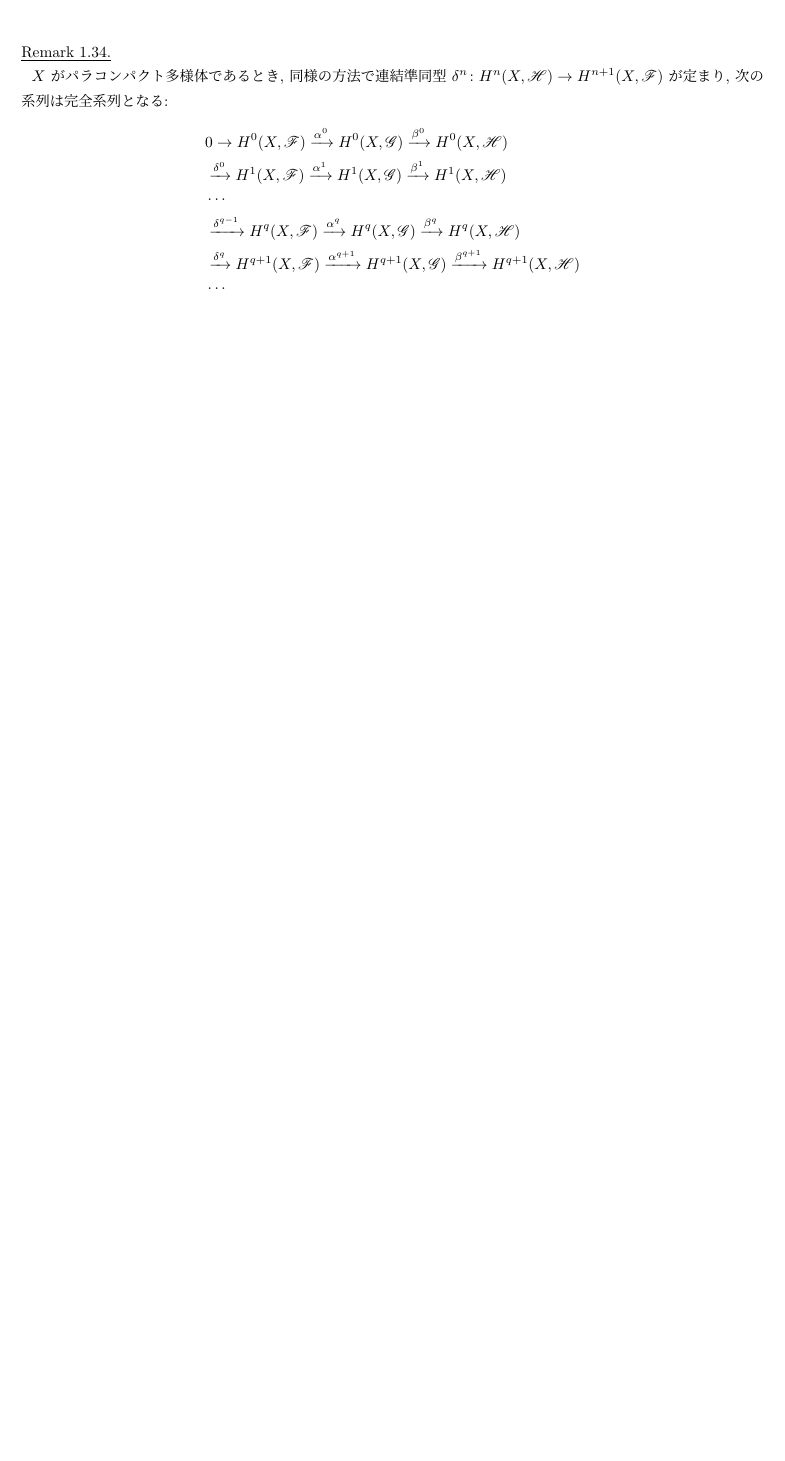
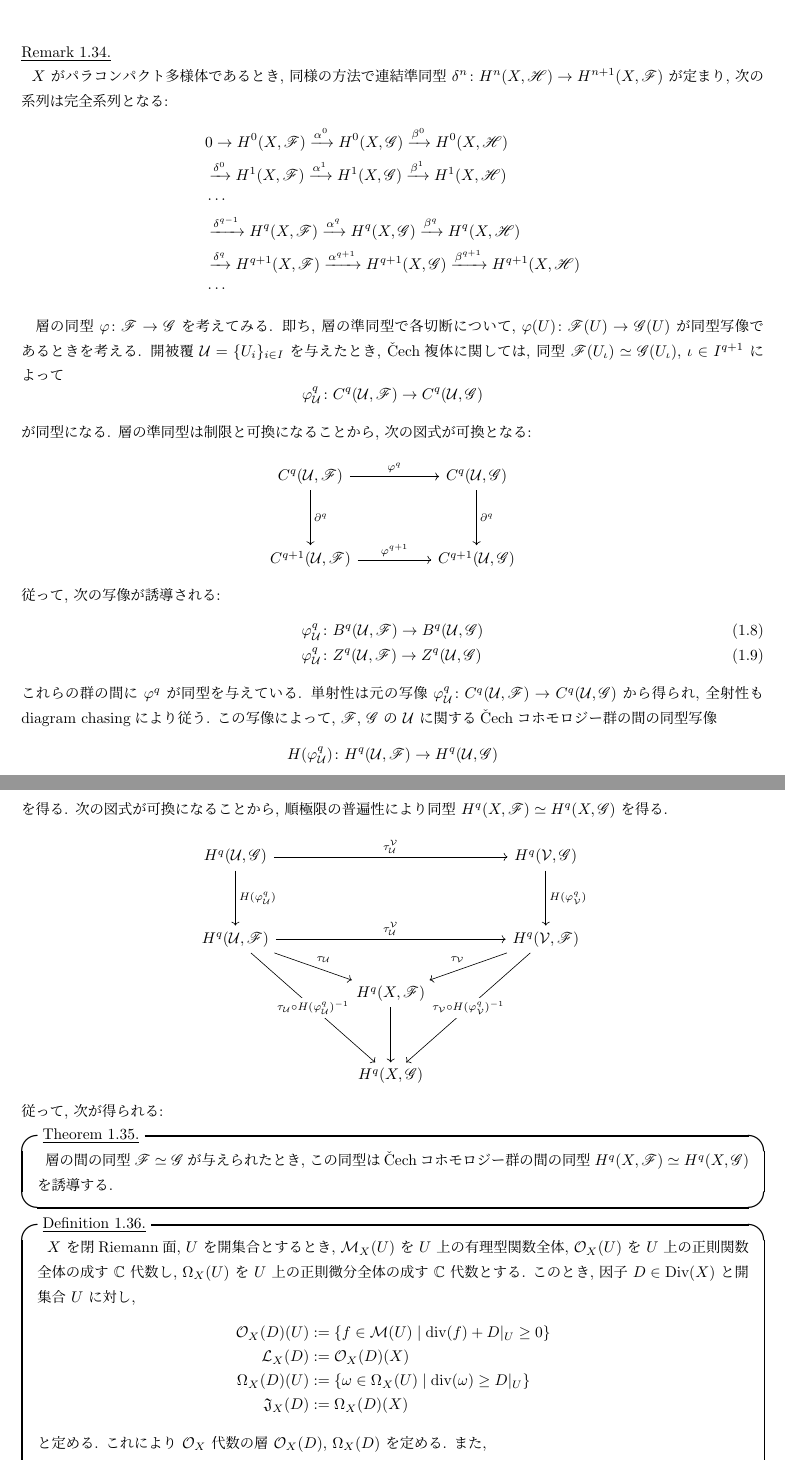
Before and after one commit to RyunosukeNakano/Note_Sheaf_Cohomology, a LaTeX document (Sheaf Comology.tex): part of page 15 of 15 before the commit and two parts of pages 15 and 16 of 16 after it, the two joined at a grey line, cut so that both start at the same text, the shorter picture padded with empty space. Compiled offline with pLaTeX and dvipdfmx.

Commit message:
・層の同型からCechコホモロジーの同型が得られること ・Riemann-Rochの定理のゼミでやった形への書き換え をやった

```diff
--- a/Sheaf Comology.tex
+++ b/Sheaf Comology.tex
@@ -52,6 +52,7 @@
 \renewcommand{\emptyset}{\varnothing}
 \newcommand{\id}{\textrm{id}}
 \renewcommand{\ker}{\textrm{Ker }}
+\renewcommand{\div}{\textrm{div}}
 
 
 \theoremstyle{definition}
@@ -771,3 +772,59 @@
     \end{align*}
 \end{rem}
 
+層の同型 \(\varphi \colon \mathscr{F} \to \mathscr{G}\) を考えてみる. 即ち, 層の準同型で各切断について, \(\varphi(U) \colon \mathscr{F}(U) \to \mathscr{G}(U)\) が同型写像であるときを考える. 開被覆 \(\mathcal{U} = \{U_i\}_{i\in I}\) を与えたとき, \v{C}ech複体に関しては, 同型 \(\mathscr{F}(U_\iota) \simeq \mathscr{G}(U_\iota)\), \(\iota \in I^{q+1}\) によって
+\[
+    \varphi^q_\mathcal{U} \colon C^q(\mathcal{U},\mathscr{F}) \to C^q(\mathcal{U},\mathscr{G})
+\]
+が同型になる. 層の準同型は制限と可換になることから, 次の図式が可換となる:
+\[\begin{tikzcd}
+	{C^q(\mathcal{U},\mathscr{F})} && {C^q(\mathcal{U},\mathscr{G})} \\
+	\\
+	{C^{q+1}(\mathcal{U},\mathscr{F})} && {C^{q+1}(\mathcal{U},\mathscr{G})}
+	\arrow["{\partial^{q}}", from=1-1, to=3-1]
+	\arrow["{\partial^{q}}", from=1-3, to=3-3]
+	\arrow["{\varphi^{q+1}}", from=3-1, to=3-3]
+	\arrow["{\varphi^q}", from=1-1, to=1-3]
+\end{tikzcd}\]
+従って, 次の写像が誘導される:
+\begin{align}
+    & \varphi^q_\mathcal{U} \colon B^q(\mathcal{U},\mathscr{F}) \to B^q(\mathcal{U},\mathscr{G}) \label{map:isomorphism between coboundary groups}\\
+    & \varphi^q_\mathcal{U} \colon Z^q(\mathcal{U},\mathscr{F}) \to Z^q(\mathcal{U},\mathscr{G}) \label{map:isomorphism between cochain groups}
+\end{align}
+これらの群の間に \(\varphi^q\) が同型を与えている. 単射性は元の写像 \(\varphi^q_\mathcal{U} \colon C^q(\mathcal{U},\mathscr{F}) \to C^q(\mathcal{U},\mathscr{G})\) から得られ, 全射性もdiagram chasingにより従う. この写像によって, \(\mathscr{F}\), \(\mathscr{G}\) の \(\mathcal{U}\) に関する\v{C}echコホモロジー群の間の同型写像
+\[
+    H(\varphi^q_\mathcal{U}) \colon H^q(\mathcal{U},\mathscr{F}) \to H^q(\mathcal{U},\mathscr{G})
+\]
+を得る. 次の図式が可換になることから, 順極限の普遍性により同型 \(H^q(X,\mathscr{F}) \simeq H^q(X,\mathscr{G})\) を得る.
+\[\begin{tikzcd}
+	{H^q(\mathcal{U},\mathscr{G})} &&&& {H^q(\mathcal{V},\mathscr{G})} \\
+	\\
+	{H^q(\mathcal{U},\mathscr{F})} &&&& {H^q(\mathcal{V},\mathscr{F})} \\
+	&& {H^q(X,\mathscr{F})} \\
+	\\
+	&& {H^q(X,\mathscr{G})}
+	\arrow[from=4-3, to=6-3]
+	\arrow["{\tau_\mathcal{U}^\mathcal{V}}", from=3-1, to=3-5]
+	\arrow["{\tau_\mathcal{U} \circ H(\varphi^q_\mathcal{U})^{-1}}"{description}, from=3-1, to=6-3]
+	\arrow["{\tau_\mathcal{U}}", from=3-1, to=4-3]
+	\arrow["{\tau_\mathcal{V}}"', from=3-5, to=4-3]
+	\arrow["{\tau_\mathcal{V} \circ H(\varphi^q_\mathcal{V})^{-1}}"{description}, from=3-5, to=6-3]
+	\arrow["{\tau_\mathcal{U}^\mathcal{V}}", from=1-1, to=1-5]
+	\arrow["{H(\varphi^q_\mathcal{U})}", from=1-1, to=3-1]
+	\arrow["{H(\varphi^q_\mathcal{V})}", from=1-5, to=3-5]
+\end{tikzcd}\]
+従って, 次が得られる:
+\begin{theorem*}
+    層の間の同型 \(\mathscr{F} \simeq \mathscr{G}\) が与えられたとき, この同型は\v{C}echコホモロジー群の間の同型 \(H^q(X,\mathscr{F}) \simeq H^q(X,\mathscr{G})\) を誘導する.
+\end{theorem*}
+
+\begin{defi*}
+    \(X\) を閉Riemann面, \(U\) を開集合とするとき, \(\mathcal{M}_X(U)\) を \(U\) 上の有理型関数全体, \(\mathcal{O}_X(U)\) を \(U\) 上の正則関数全体の成す \(\mathbb{C}\) 代数し, \(\Omega_X(U)\) を \(U\) 上の正則微分全体の成す \(\mathbb{C}\) 代数とする. このとき, 因子 \(D \in \textrm{Div}(X)\) と開集合 \(U\) に対し,
+    \begin{align*}
+        \mathcal{O}_X(D)(U) &:= \{f\in \mathcal{M}(U) \mid \div(f) + D|_U \geq 0\}\\
+        \mathcal{L}_X(D) &:= \mathcal{O}_X(D)(X)\\
+        \Omega_X(D)(U) &:= \{\omega \in \Omega_X(U) \mid \div(\omega) \geq D|_U\}\\
+        \mathfrak{J}_X(D) &:= \Omega_X(D)(X)
+    \end{align*}
+    と定める. これにより \(\mathcal{O}_X\) 代数の層 \(\mathcal{O}_X(D)\), \(\Omega_X(D)\) を定める. また,
+    \begin{align*}
@@ -773,0 +834,2 @@
+    と定める.
+\end{defi*}
```
Also changed, not shown: Sheaf Comology.pdf, Sheaf Comology.tex (15 more changed lines), 3 other files.
